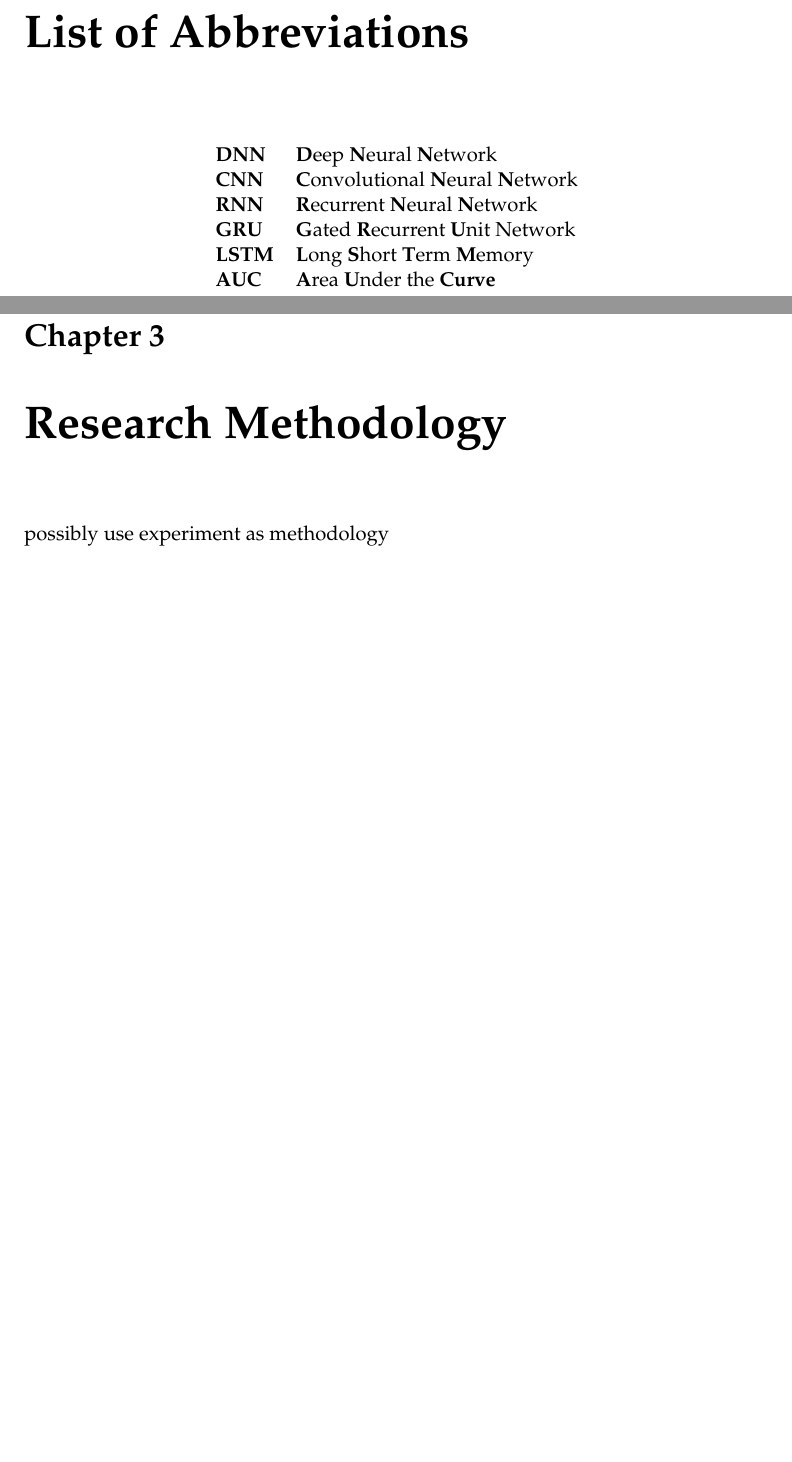
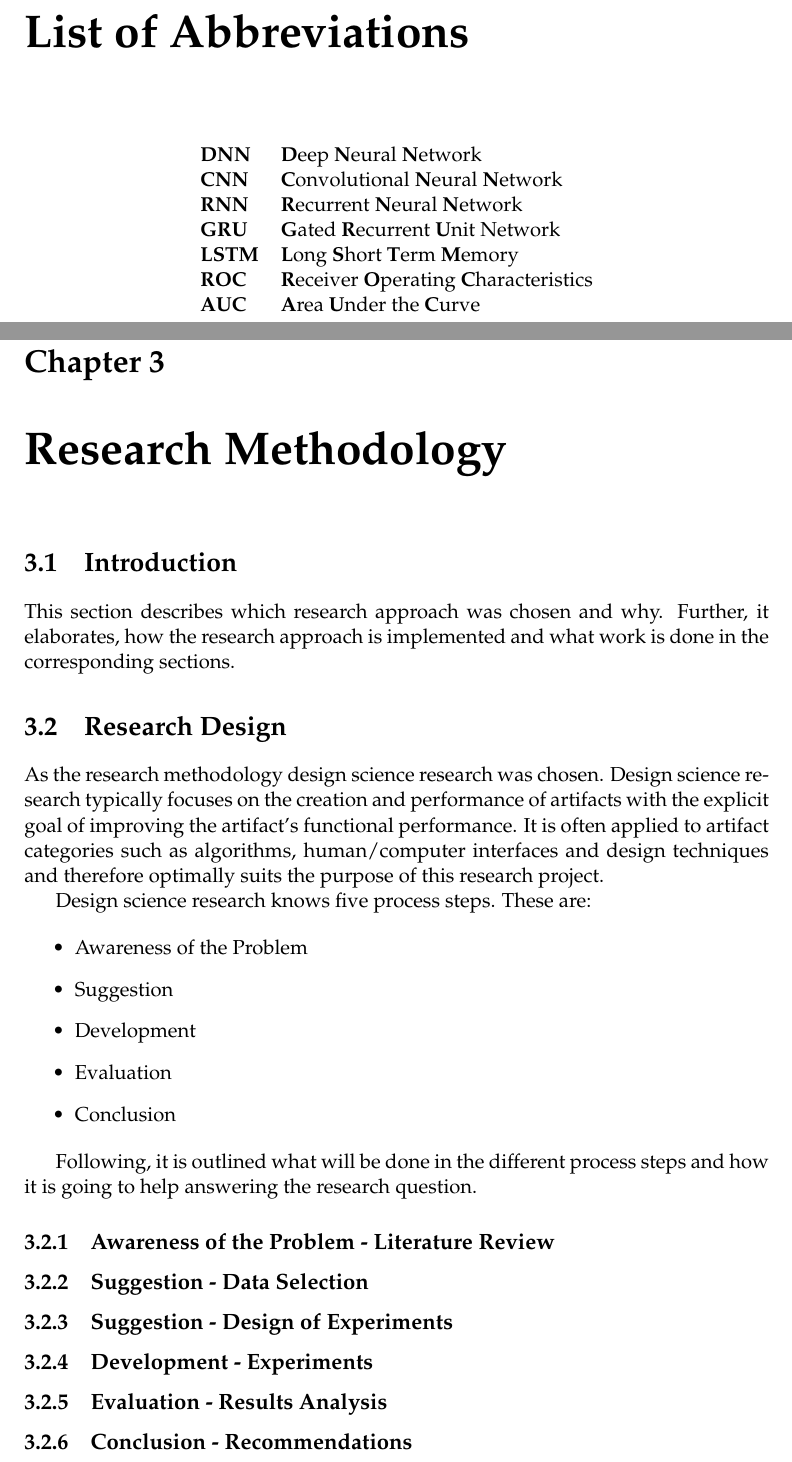
Before and after one commit to kevinsaner91/Master-Thesis, a LaTeX thesis (thesis_1/main.tex, which reads thesis_1/Chapters/Chapter3.tex): two parts of pages 17 and 41 of 44, joined at a grey line, cut so that both start at the same text, the shorter picture padded with empty space. Compiled offline with pdfLaTeX.

Commit message:
new version

```diff
--- a/thesis_1/Chapters/Chapter3.tex
+++ b/thesis_1/Chapters/Chapter3.tex
@@ -2,6 +2,32 @@
 
 \chapter{Research Methodology} % Main chapter title
 
-\label{3.} % For referencing the chapter elsewhere, use \ref{Chapter1}
+\section{Introduction}
+This section describes which research approach was chosen and why. Further, it elaborates, how the research approach is implemented and what work is done in the corresponding sections.
 
-possibly use experiment as methodology
+\section{Research Design}
+As the research methodology design science research was chosen. Design science research typically focuses on the creation and performance of artifacts with the explicit goal of improving the artifact's functional performance. It is often applied to artifact categories such as algorithms, human/computer interfaces and design techniques and therefore optimally suits the purpose of this research project.
+
+Design science research knows five process steps. These are:
+
+\begin{itemize}
+	\item Awareness of the Problem
+	\item Suggestion
+	\item Development
+	\item Evaluation
+	\item Conclusion
+\end{itemize}
+
+Following, it is outlined what will be done in the different process steps and how it is going to help answering the research question.
+
+\subsection{Awareness of the Problem - Literature Review}
+
+\subsection{Suggestion - Data Selection}
+
+\subsection{Suggestion - Design of Experiments}
+
+\subsection{Development - Experiments}
+
+\subsection{Evaluation - Results Analysis}
+
+\subsection{Conclusion - Recommendations}
--- a/thesis_1/main.tex
+++ b/thesis_1/main.tex
@@ -213,7 +213,8 @@ The acknowledgments and the people to thank go here.
 \textbf{RNN} & \textbf{R}ecurrent \textbf{N}eural \textbf{N}etwork\\
 \textbf{GRU} & \textbf{G}ated \textbf{R}ecurrent \textbf{U}nit Network\\
 \textbf{LSTM} & \textbf{L}ong \textbf{S}hort \textbf{T}erm \textbf{M}emory\\
-\textbf{AUC} & \textbf{A}rea \textbf{U}nder the \textbf{Curve}\\
+\textbf{ROC} & \textbf{R}eceiver \textbf{O}perating \textbf{C}haracteristics\\
+\textbf{AUC} & \textbf{A}rea \textbf{U}nder the \textbf{C}urve\\
 
 
 \end{abbreviations}
```
Also changed, not shown: thesis_1/Figures/ROC.PNG (added), thesis_1/main.pdf.
